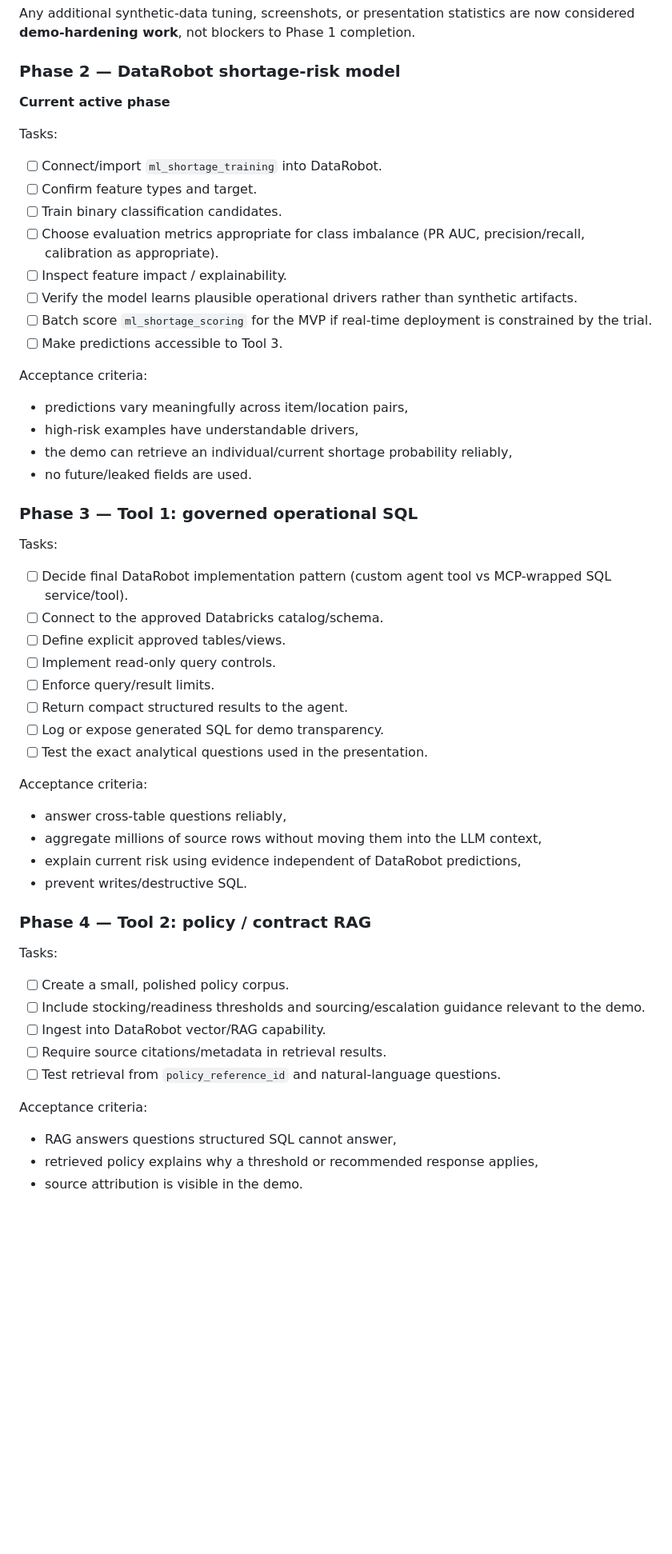
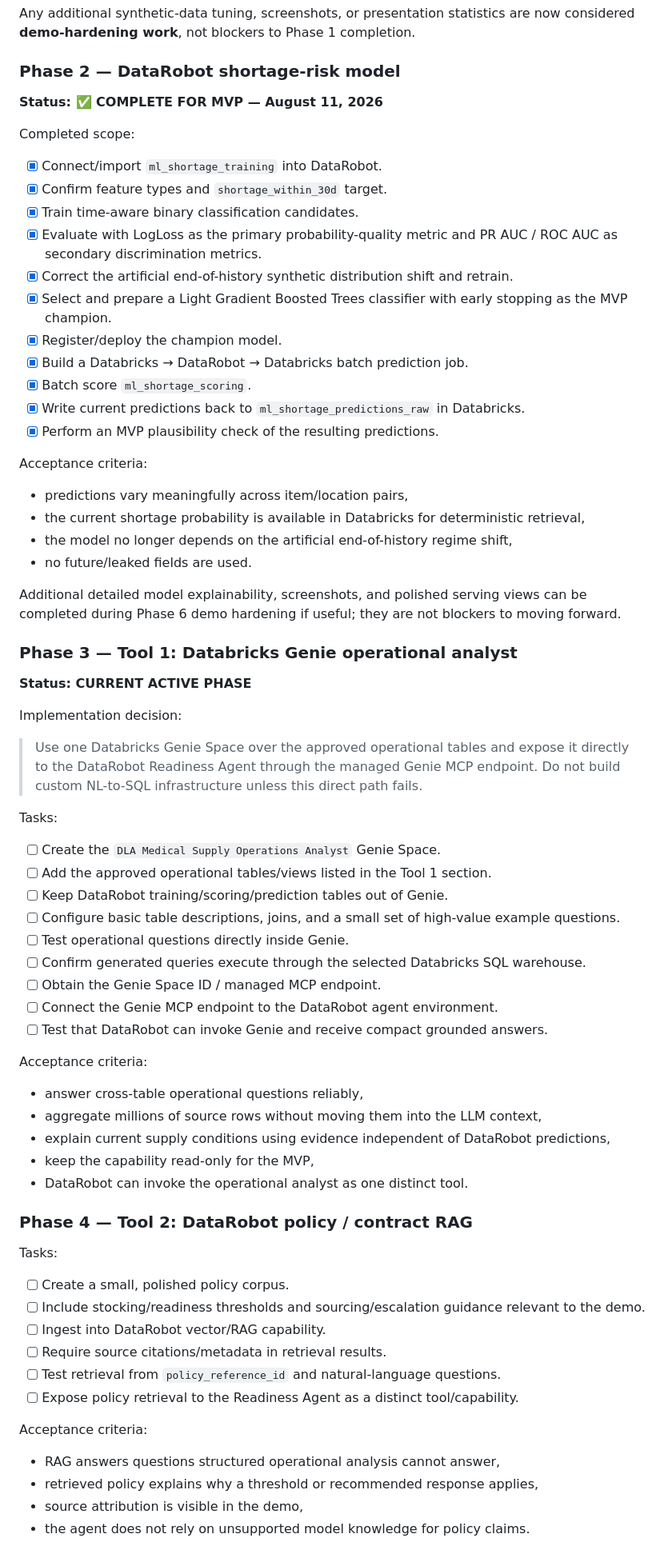
Before and after one commit to lucastorlay15/dla-medical-supply-readiness-agent, a Markdown page: PROJECT_PLAN.md, the part around one of its changes. Shown at 80% size. Drawn GitHub-style; blank space fills up the shorter version.

Commit message:
Define concrete three-tool MVP architecture

```diff
--- a/PROJECT_PLAN.md
+++ b/PROJECT_PLAN.md
@@ -402,47 +490,60 @@ Any additional synthetic-data tuning, screenshots, or presentation statistics ar
 
 ### Phase 2 — DataRobot shortage-risk model
 
-**Current active phase**
+**Status: ✅ COMPLETE FOR MVP — August 11, 2026**
 
-Tasks:
+Completed scope:
 
-- [ ] Connect/import `ml_shortage_training` into DataRobot.
-- [ ] Confirm feature types and target.
-- [ ] Train binary classification candidates.
-- [ ] Choose evaluation metrics appropriate for class imbalance (PR AUC, precision/recall, calibration as appropriate).
-- [ ] Inspect feature impact / explainability.
-- [ ] Verify the model learns plausible operational drivers rather than synthetic artifacts.
-- [ ] Batch score `ml_shortage_scoring` for the MVP if real-time deployment is constrained by the trial.
-- [ ] Make predictions accessible to Tool 3.
+- [x] Connect/import `ml_shortage_training` into DataRobot.
+- [x] Confirm feature types and `shortage_within_30d` target.
+- [x] Train time-aware binary classification candidates.
+- [x] Evaluate with LogLoss as the primary probability-quality metric and PR AUC / ROC AUC as secondary discrimination metrics.
+- [x] Correct the artificial end-of-history synthetic distribution shift and retrain.
+- [x] Select and prepare a Light Gradient Boosted Trees classifier with early stopping as the MVP champion.
+- [x] Register/deploy the champion model.
+- [x] Build a Databricks → DataRobot → Databricks batch prediction job.
+- [x] Batch score `ml_shortage_scoring`.
+- [x] Write current predictions back to `ml_shortage_predictions_raw` in Databricks.
+- [x] Perform an MVP plausibility check of the resulting predictions.
 
 Acceptance criteria:
 
 - predictions vary meaningfully across item/location pairs,
-- high-risk examples have understandable drivers,
-- the demo can retrieve an individual/current shortage probability reliably,
+- the current shortage probability is available in Databricks for deterministic retrieval,
+- the model no longer depends on the artificial end-of-history regime shift,
 - no future/leaked fields are used.
 
-### Phase 3 — Tool 1: governed operational SQL
+Additional detailed model explainability, screenshots, and polished serving views can be completed during Phase 6 demo hardening if useful; they are not blockers to moving forward.
+
+### Phase 3 — Tool 1: Databricks Genie operational analyst
+
+**Status: CURRENT ACTIVE PHASE**
+
+Implementation decision:
+
+> Use one Databricks Genie Space over the approved operational tables and expose it directly to the DataRobot Readiness Agent through the managed Genie MCP endpoint. Do not build custom NL-to-SQL infrastructure unless this direct path fails.
 
 Tasks:
 
-- [ ] Decide final DataRobot implementation pattern (custom agent tool vs MCP-wrapped SQL service/tool).
-- [ ] Connect to the approved Databricks catalog/schema.
-- [ ] Define explicit approved tables/views.
-- [ ] Implement read-only query controls.
-- [ ] Enforce query/result limits.
-- [ ] Return compact structured results to the agent.
-- [ ] Log or expose generated SQL for demo transparency.
-- [ ] Test the exact analytical questions used in the presentation.
+- [ ] Create the `DLA Medical Supply Operations Analyst` Genie Space.
+- [ ] Add the approved operational tables/views listed in the Tool 1 section.
+- [ ] Keep DataRobot training/scoring/prediction tables out of Genie.
+- [ ] Configure basic table descriptions, joins, and a small set of high-value example questions.
+- [ ] Test operational questions directly inside Genie.
+- [ ] Confirm generated queries execute through the selected Databricks SQL warehouse.
+- [ ] Obtain the Genie Space ID / managed MCP endpoint.
+- [ ] Connect the Genie MCP endpoint to the DataRobot agent environment.
+- [ ] Test that DataRobot can invoke Genie and receive compact grounded answers.
 
 Acceptance criteria:
 
-- answer cross-table questions reliably,
+- answer cross-table operational questions reliably,
 - aggregate millions of source rows without moving them into the LLM context,
-- explain current risk using evidence independent of DataRobot predictions,
-- prevent writes/destructive SQL.
+- explain current supply conditions using evidence independent of DataRobot predictions,
+- keep the capability read-only for the MVP,
+- DataRobot can invoke the operational analyst as one distinct tool.
 
-### Phase 4 — Tool 2: policy / contract RAG
+### Phase 4 — Tool 2: DataRobot policy / contract RAG
 
 Tasks:
 
@@ -451,10 +552,12 @@ Tasks:
 - [ ] Ingest into DataRobot vector/RAG capability.
 - [ ] Require source citations/metadata in retrieval results.
 - [ ] Test retrieval from `policy_reference_id` and natural-language questions.
+- [ ] Expose policy retrieval to the Readiness Agent as a distinct tool/capability.
 
 Acceptance criteria:
 
-- RAG answers questions structured SQL cannot answer,
+- RAG answers questions structured operational analysis cannot answer,
 - retrieved policy explains why a threshold or recommended response applies,
-- source attribution is visible in the demo.
+- source attribution is visible in the demo,
+- the agent does not rely on unsupported model knowledge for policy claims.
 
```
Also changed, not shown: other parts of PROJECT_PLAN.md (+159 -59 lines).
